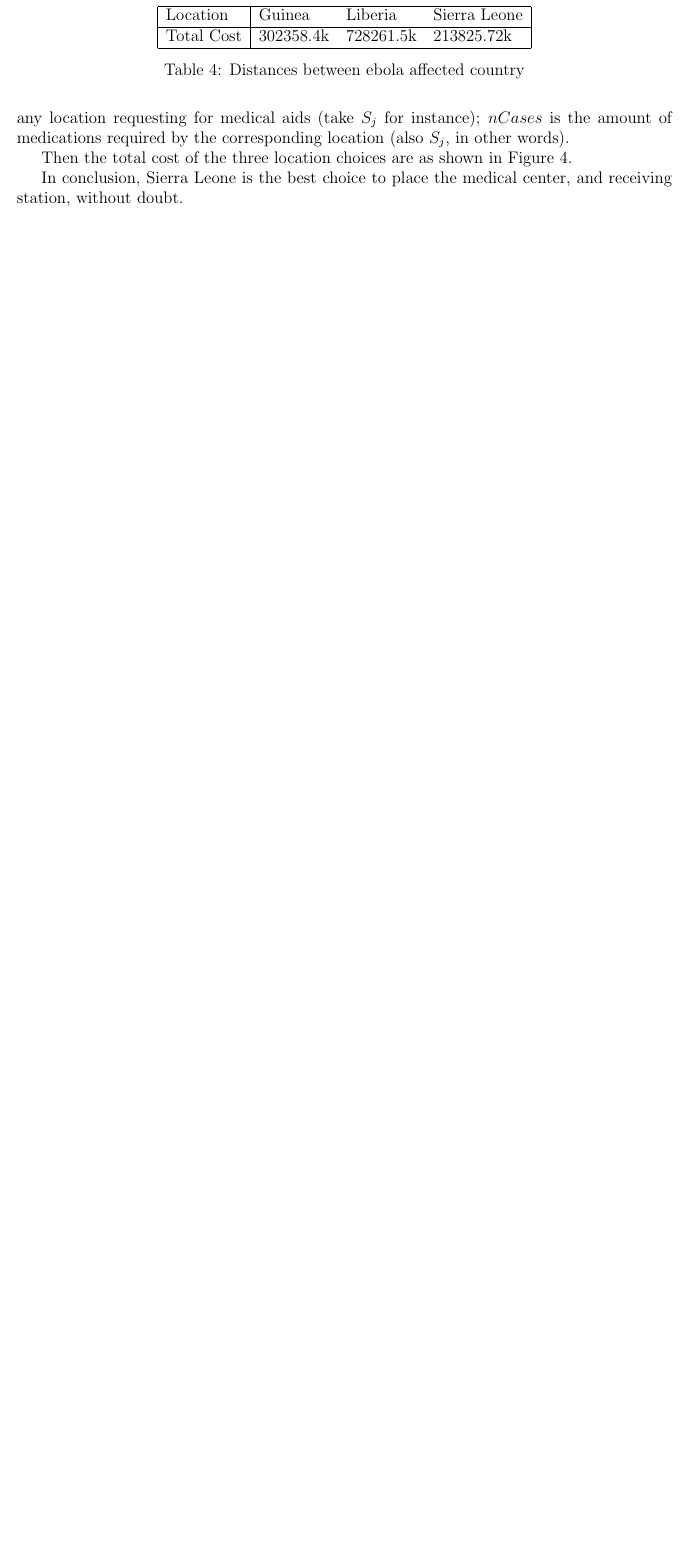
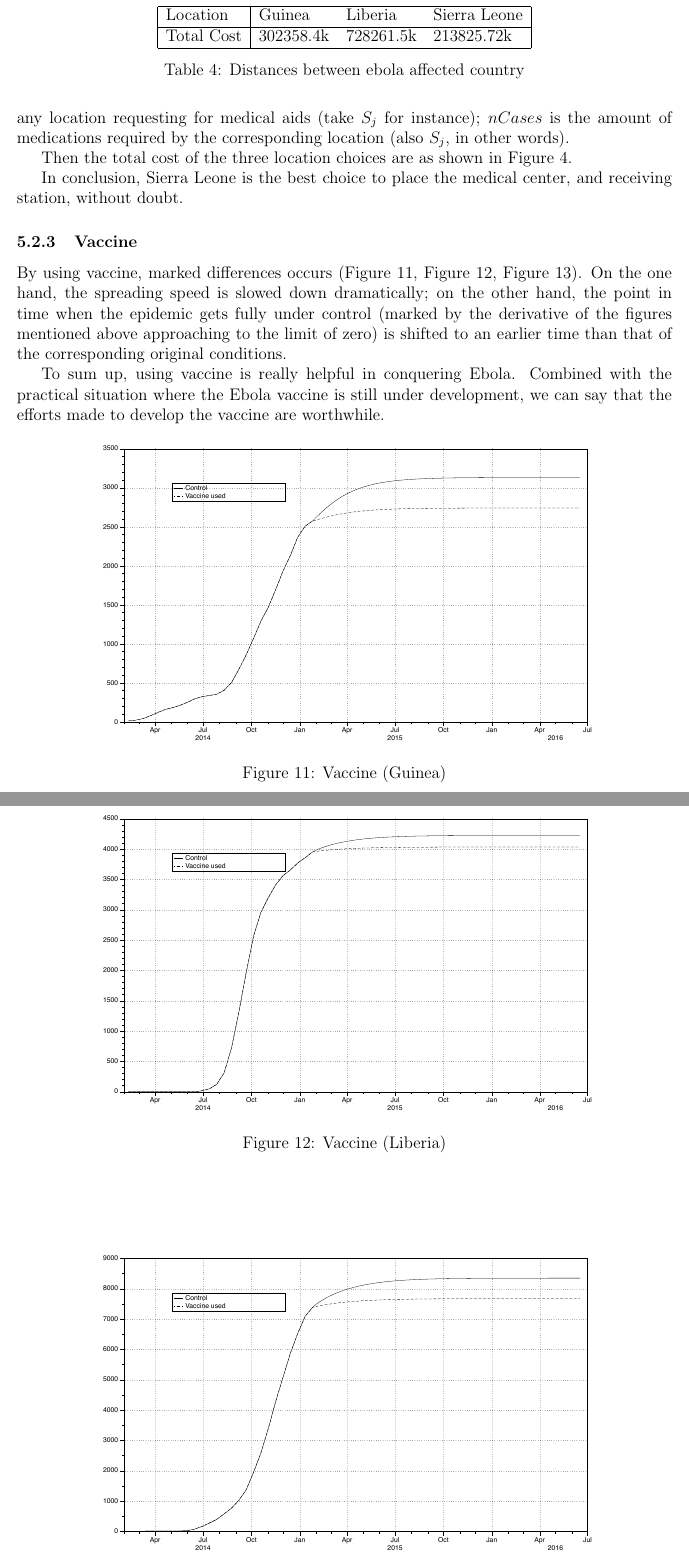
Before and after one commit to valkjsaaa/MCM-2015, a LaTeX paper (main.tex): part of page 23 of 25 before the commit and two parts of pages 23 and 24 of 27 after it, the two joined at a grey line, cut so that both start at the same text, the shorter picture padded with empty space. Compiled offline with pdfLaTeX.

Commit message:
Updates from ShareLaTeX

```diff
--- a/main.tex
+++ b/main.tex
@@ -697,3 +697,23 @@ Then the total cost of the three location choices are as shown in Figure \ref{Co
 
 In conclusion, Sierra Leone is the best choice to place the medical center, and receiving station, without doubt.
 
+\subsubsection{Vaccine}
+
+By using vaccine, marked differences occurs (Figure \ref{GuineaVaccine}, Figure \ref{LiberiaVaccine}, Figure \ref{SierraLeoneVaccine}). On the one hand, the spreading speed is slowed down dramatically; on the other hand, the point in time when the epidemic gets fully under control (marked by the derivative of the figures mentioned above approaching to the limit of zero) is shifted to an earlier time than that of the corresponding original conditions.
+
+To sum up, using vaccine is really helpful in conquering Ebola. Combined with the practical situation where the Ebola vaccine is still under development, we can say that the efforts made to develop the vaccine are worthwhile.
+
+\begin{figure}[htbp]
+\centerline{\includegraphics[width=5in]{"Guinea Vaccine".pdf}}
+\caption{Vaccine (Guinea)}
+\label{GuineaVaccine}
+\end{figure}
+
+\begin{figure}[htbp]
+\centerline{\includegraphics[width=5in]{"Liberia Vaccine".pdf}}
+\caption{Vaccine (Liberia)}
+\label{LiberiaVaccine}
+\end{figure}
+
+\begin{figure}[htbp]
+\centerline{\includegraphics[width=5in]{"Sierra Leone Vaccine".pdf}}
```
Also changed, not shown: main.tex (5 more changed lines).
